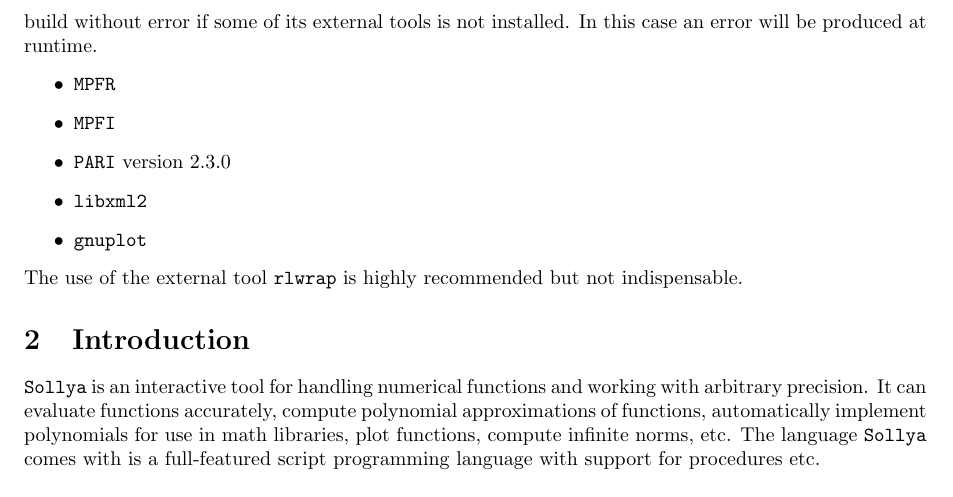
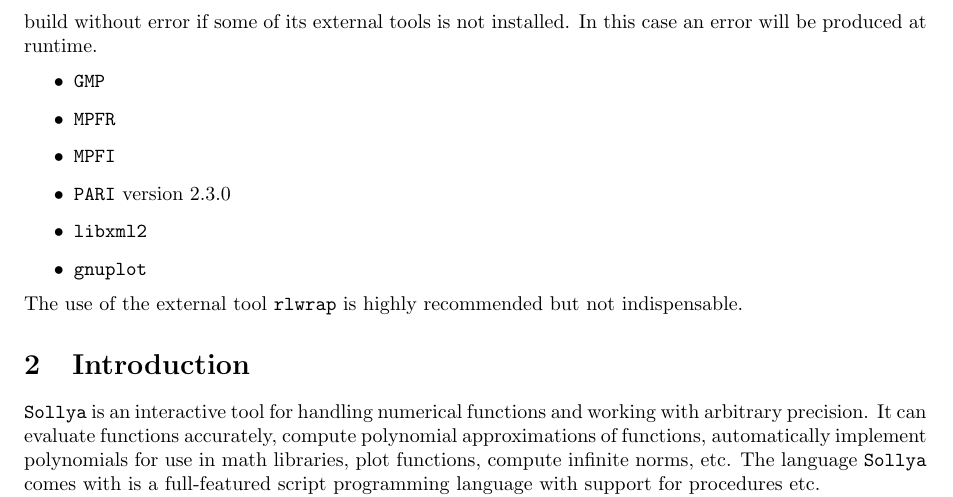
Before and after one commit to cartazio/sollya, a LaTeX document (doc/sollya.tex): part of page 5 of 127, cut so that both start at the same text. Compiled offline with pdfLaTeX.

Commit message:
Added a mention about the necessity of GMP
This commit was extracted from SVN r570.

git-svn-id: svn://scm.gforge.inria.fr/svn/sollya/trunk@570 af37bc7e-59aa-4313-bbaf-7d19c0032f32

```diff
--- a/doc/sollya.tex
+++ b/doc/sollya.tex
@@ -62,6 +62,7 @@
 will build without error if some of its external tools is not
 installed. In this case an error will be produced at runtime.
 \begin{itemize}
+\item \texttt{GMP}
 \item \texttt{MPFR}
 \item \texttt{MPFI}
 \item \texttt{PARI} version 2.3.0
```
